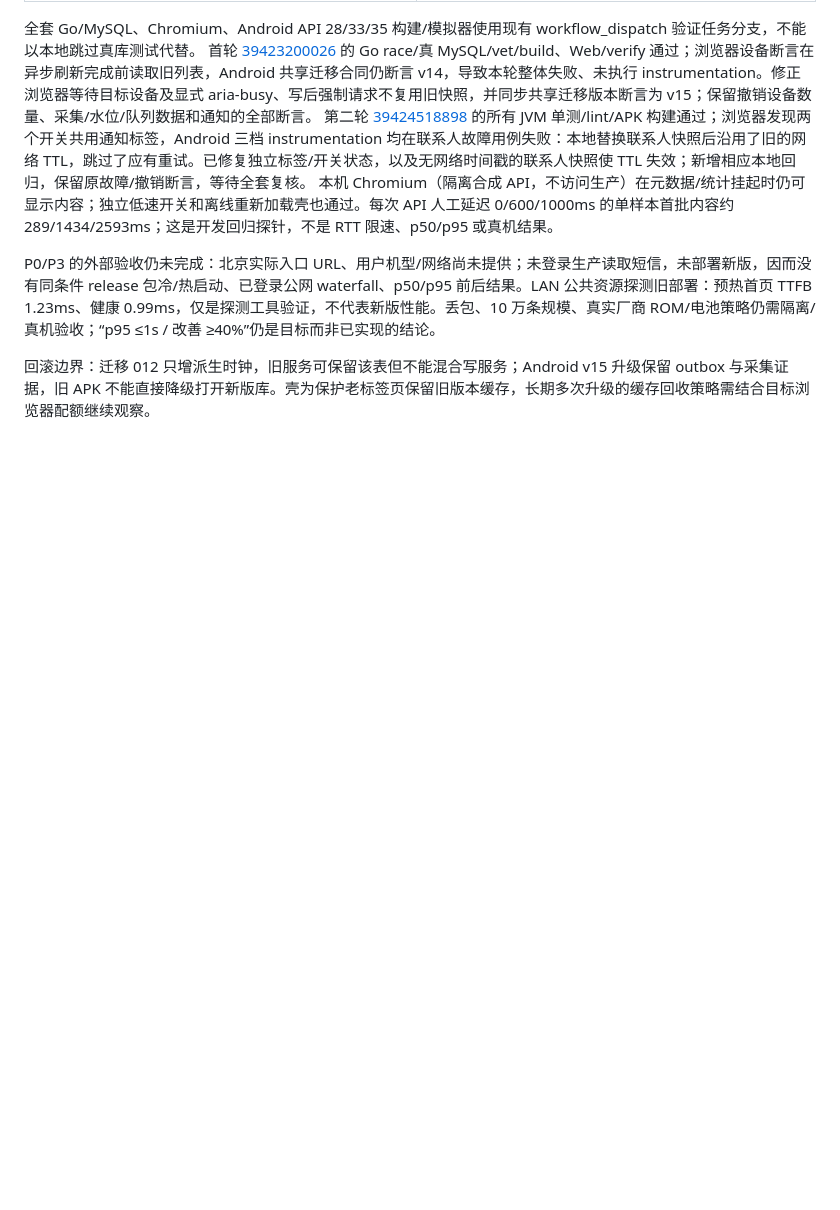
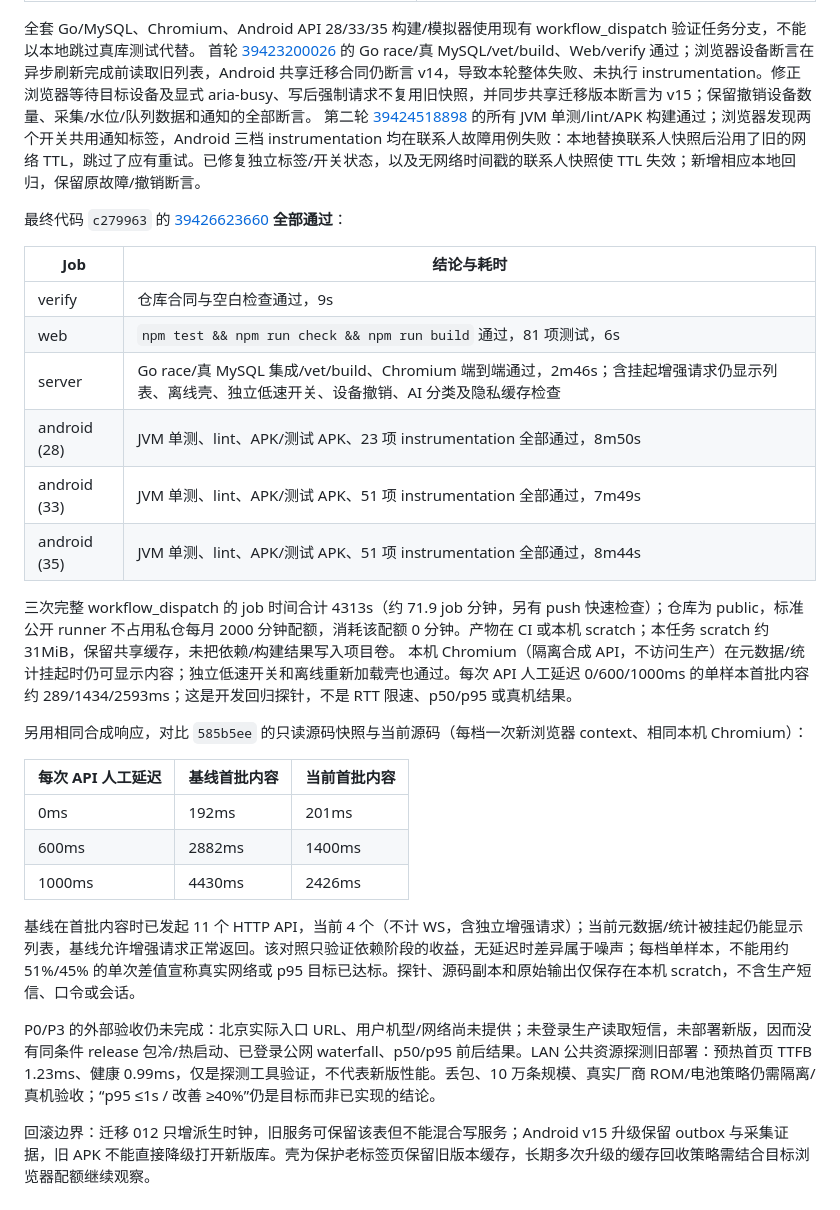
Before and after one commit to IGNGserver/hongshu, a Markdown page: docs/VALIDATION.md, the part around the change. GitHub-like rendering; blank space fills up the shorter version.

Commit message:
docs: record verified loading regressions and remaining field acceptance
Distinguish passing CI and synthetic latency observations from unmeasured real-network and handset performance. Record the failed regressions, fixes, final jobs and scratch/Actions costs.

Assisted-by: opencode/GPT-6.1-Sol

```diff
--- a/docs/VALIDATION.md
+++ b/docs/VALIDATION.md
@@ -20,8 +20,31 @@
 
 全套 Go/MySQL、Chromium、Android API 28/33/35 构建/模拟器使用现有 workflow_dispatch 验证任务分支，不能以本地跳过真库测试代替。
 首轮 [39423200026](https://github.com/IGNGserver/hongshu/actions/runs/39423200026) 的 Go race/真 MySQL/vet/build、Web/verify 通过；浏览器设备断言在异步刷新完成前读取旧列表，Android 共享迁移合同仍断言 v14，导致本轮整体失败、未执行 instrumentation。修正浏览器等待目标设备及显式 aria-busy、写后强制请求不复用旧快照，并同步共享迁移版本断言为 v15；保留撤销设备数量、采集/水位/队列数据和通知的全部断言。
-第二轮 [39424518898](https://github.com/IGNGserver/hongshu/actions/runs/39424518898) 的所有 JVM 单测/lint/APK 构建通过；浏览器发现两个开关共用通知标签，Android 三档 instrumentation 均在联系人故障用例失败：本地替换联系人快照后沿用了旧的网络 TTL，跳过了应有重试。已修复独立标签/开关状态，以及无网络时间戳的联系人快照使 TTL 失效；新增相应本地回归，保留原故障/撤销断言，等待全套复核。
+第二轮 [39424518898](https://github.com/IGNGserver/hongshu/actions/runs/39424518898) 的所有 JVM 单测/lint/APK 构建通过；浏览器发现两个开关共用通知标签，Android 三档 instrumentation 均在联系人故障用例失败：本地替换联系人快照后沿用了旧的网络 TTL，跳过了应有重试。已修复独立标签/开关状态，以及无网络时间戳的联系人快照使 TTL 失效；新增相应本地回归，保留原故障/撤销断言。
+
+最终代码 `c279963` 的 [39426623660](https://github.com/IGNGserver/hongshu/actions/runs/39426623660) **全部通过**：
+
+| Job | 结论与耗时 |
+| --- | --- |
+| verify | 仓库合同与空白检查通过，9s |
+| web | `npm test && npm run check && npm run build` 通过，81 项测试，6s |
+| server | Go race/真 MySQL 集成/vet/build、Chromium 端到端通过，2m46s；含挂起增强请求仍显示列表、离线壳、独立低速开关、设备撤销、AI 分类及隐私缓存检查 |
+| android (28) | JVM 单测、lint、APK/测试 APK、23 项 instrumentation 全部通过，8m50s |
+| android (33) | JVM 单测、lint、APK/测试 APK、51 项 instrumentation 全部通过，7m49s |
+| android (35) | JVM 单测、lint、APK/测试 APK、51 项 instrumentation 全部通过，8m44s |
+
+三次完整 workflow_dispatch 的 job 时间合计 4313s（约 71.9 job 分钟，另有 push 快速检查）；仓库为 public，标准公开 runner 不占用私仓每月 2000 分钟配额，消耗该配额 0 分钟。产物在 CI 或本机 scratch；本任务 scratch 约 31MiB，保留共享缓存，未把依赖/构建结果写入项目卷。
 本机 Chromium（隔离合成 API，不访问生产）在元数据/统计挂起时仍可显示内容；独立低速开关和离线重新加载壳也通过。每次 API 人工延迟 0/600/1000ms 的单样本首批内容约 289/1434/2593ms；这是开发回归探针，不是 RTT 限速、p50/p95 或真机结果。
+
+另用相同合成响应，对比 `585b5ee` 的只读源码快照与当前源码（每档一次新浏览器 context、相同本机 Chromium）：
+
+| 每次 API 人工延迟 | 基线首批内容 | 当前首批内容 |
+| --- | --- | --- |
+| 0ms | 192ms | 201ms |
+| 600ms | 2882ms | 1400ms |
+| 1000ms | 4430ms | 2426ms |
+
+基线在首批内容时已发起 11 个 HTTP API，当前 4 个（不计 WS，含独立增强请求）；当前元数据/统计被挂起仍能显示列表，基线允许增强请求正常返回。该对照只验证依赖阶段的收益，无延迟时差异属于噪声；每档单样本，不能用约 51%/45% 的单次差值宣称真实网络或 p95 目标已达标。探针、源码副本和原始输出仅保存在本机 scratch，不含生产短信、口令或会话。
 
 P0/P3 的外部验收仍未完成：北京实际入口 URL、用户机型/网络尚未提供；未登录生产读取短信，未部署新版，因而没有同条件 release 包冷/热启动、已登录公网 waterfall、p50/p95 前后结果。LAN 公共资源探测旧部署：预热首页 TTFB 1.23ms、健康 0.99ms，仅是探测工具验证，不代表新版性能。丢包、10 万条规模、真实厂商 ROM/电池策略仍需隔离/真机验收；“p95 ≤1s / 改善 ≥40%”仍是目标而非已实现的结论。
 
```
Also changed, not shown: docs/API.md (+1 -1 lines).
